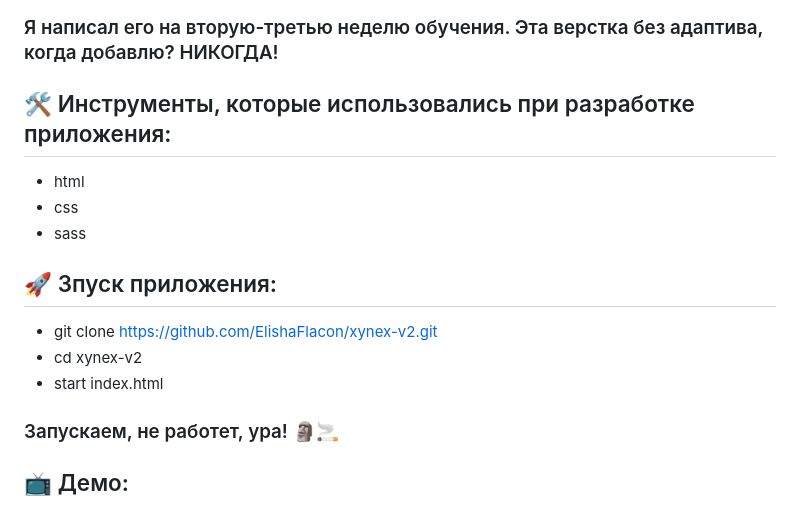
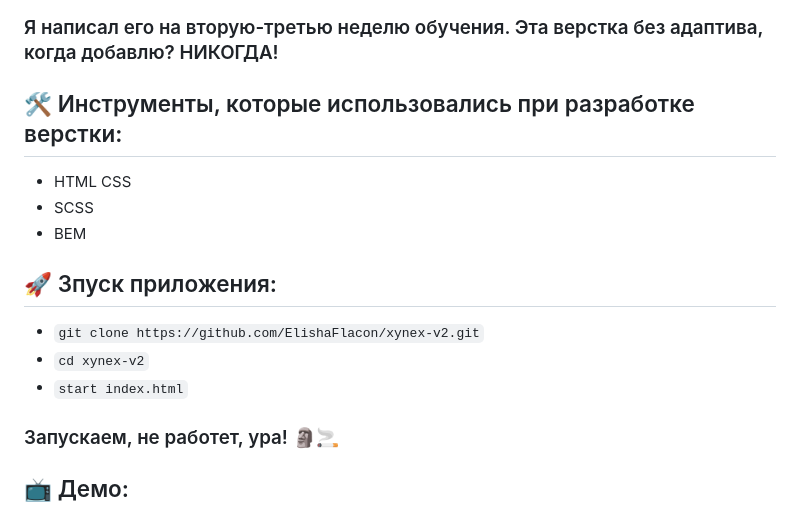
Before and after one commit to ElishaFlacon/my-second-frontend-project, a Markdown page: README.md, the part around the change. GitHub-like rendering.

Commit message:
update tools and build blocks

```diff
--- a/README.md
+++ b/README.md
@@ -12,12 +12,12 @@
 
 
 <h2>
-  🛠️ Инструменты, которые использовались при разработке приложения:
+  🛠️ Инструменты, которые использовались при разработке верстки:
 </h2>
 
-- html
-- css
-- sass
+- HTML CSS
+- SCSS
+- BEM
 
 
 
@@ -30,9 +30,9 @@
   🚀 Зпуск приложения:
 </h2>
 
-- git clone https://github.com/ElishaFlacon/xynex-v2.git
-- cd xynex-v2
-- start index.html
+- `git clone https://github.com/ElishaFlacon/xynex-v2.git`
+- `cd xynex-v2`
+- `start index.html`
 <h3>
     Запускаем, не работет, ура! 🗿🚬
 </h3>
```
